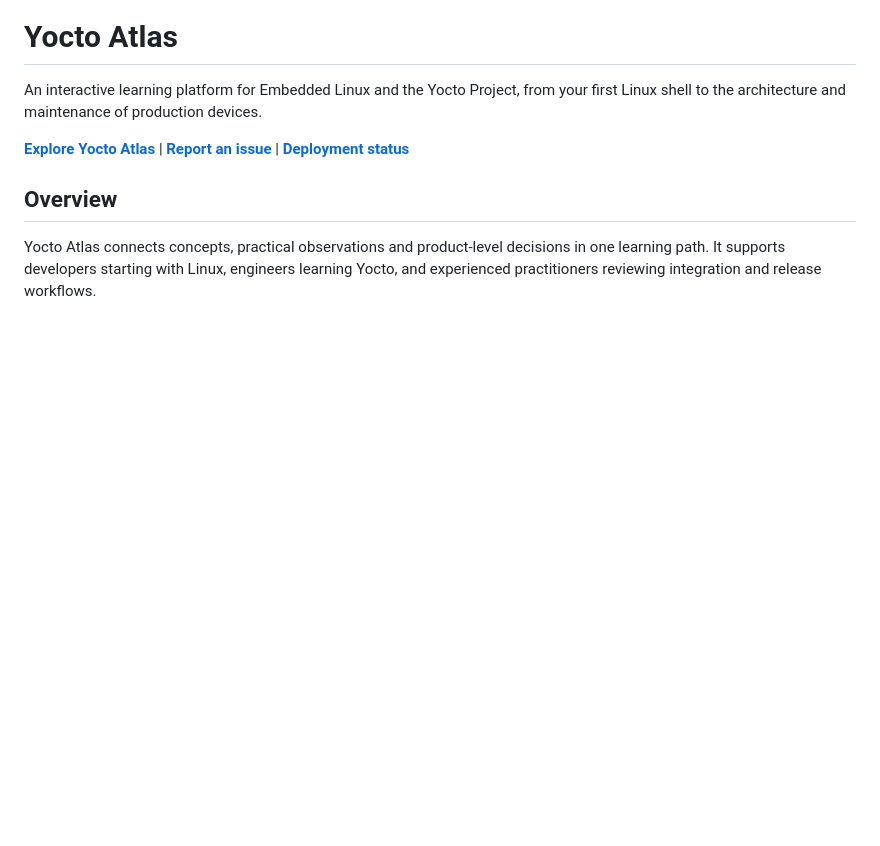
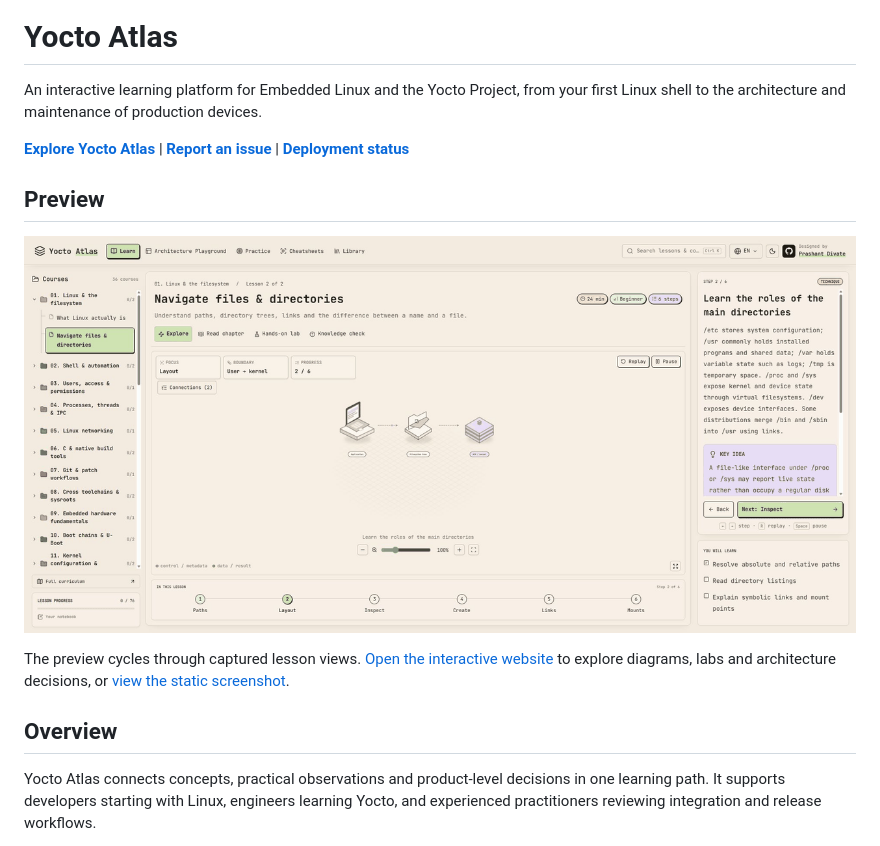
Before and after one commit to prashantdivate/yocto-atlas, a Markdown page: README.md, the part around one of its changes. Rendered like a GitHub page; pictures changed too: docs/assets/yocto-atlas-preview.gif (added); blank space fills up the shorter version.

Commit message:
Add README logo and animated application preview

```diff
--- a/README.md
+++ b/README.md
@@ -3,6 +9,12 @@
 An interactive learning platform for Embedded Linux and the Yocto Project, from your first Linux shell to the architecture and maintenance of production devices.
 
 **[Explore Yocto Atlas](https://prashantdivate.github.io/yocto-atlas/)** | **[Report an issue](https://github.com/prashantdivate/yocto-atlas/issues)** | **[Deployment status](https://github.com/prashantdivate/yocto-atlas/actions/workflows/pages.yml)**
+
+## Preview
+
+[![Animated preview of Yocto Atlas lessons and interactive diagrams](docs/assets/yocto-atlas-preview.gif)](https://prashantdivate.github.io/yocto-atlas/)
+
+The preview cycles through captured lesson views. [Open the interactive website](https://prashantdivate.github.io/yocto-atlas/) to explore diagrams, labs and architecture decisions, or [view the static screenshot](docs/assets/yocto-atlas-preview.png).
 
 ## Overview
 
```
Also changed, not shown: other parts of README.md (+6 -0 lines), docs/assets/yocto-atlas-preview.png (added), 1 other file.
